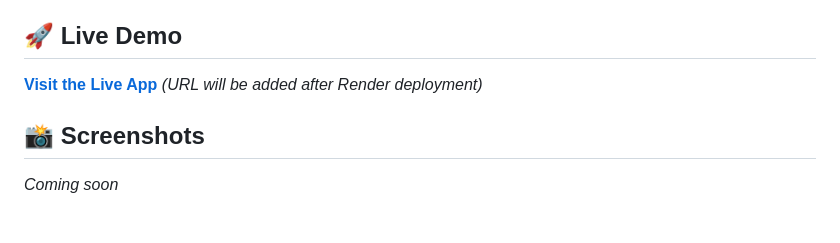
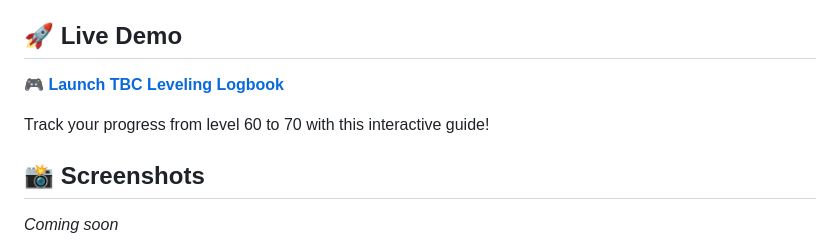
Before and after one commit to AGarciaRipalda/tbc-leveling-logbook, a Markdown page: README.md, the part around the change. Drawn GitHub-style; blank space fills up the shorter version.

Commit message:
Update README with live Render deployment URL

```diff
--- a/README.md
+++ b/README.md
@@ -19,7 +19,9 @@ A beautiful, interactive web application for tracking your World of Warcraft: Th
 
 ## 🚀 Live Demo
 
-[**Visit the Live App**](#) *(URL will be added after Render deployment)*
+**[🎮 Launch TBC Leveling Logbook](https://tbc-leveling-logbook.onrender.com)**
+
+Track your progress from level 60 to 70 with this interactive guide!
 
 ## 📸 Screenshots
 
```
